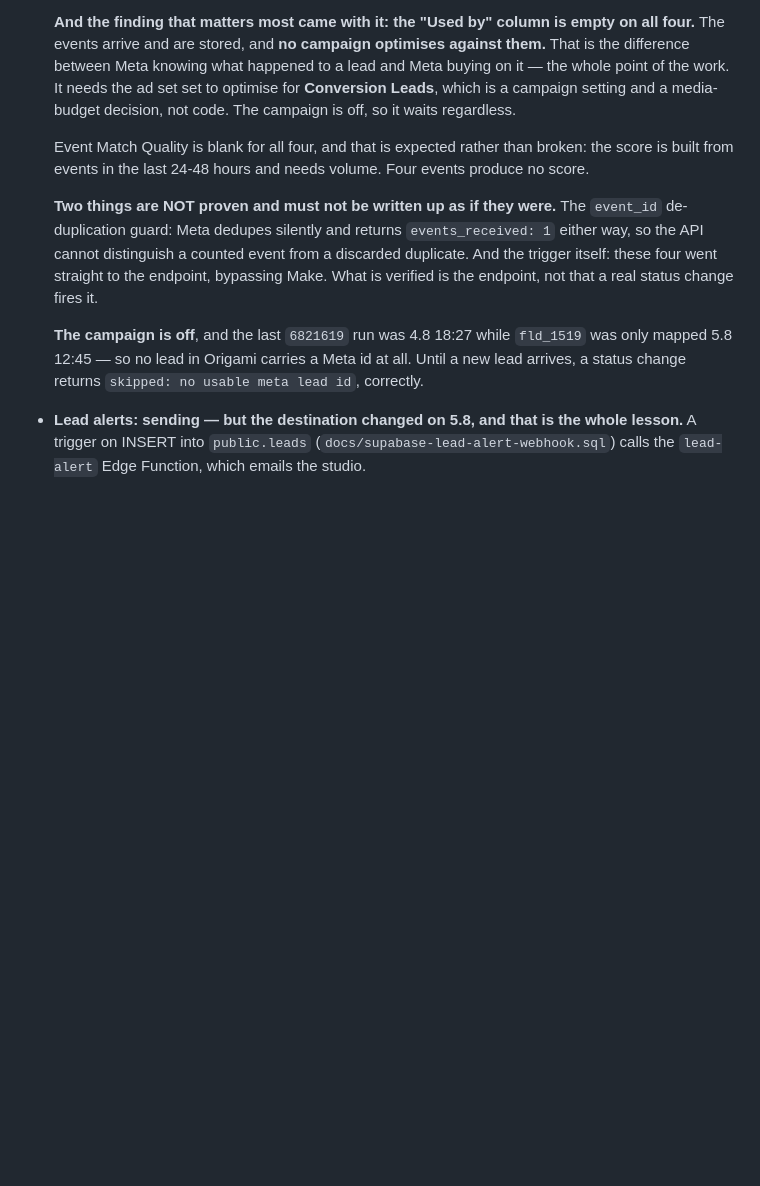
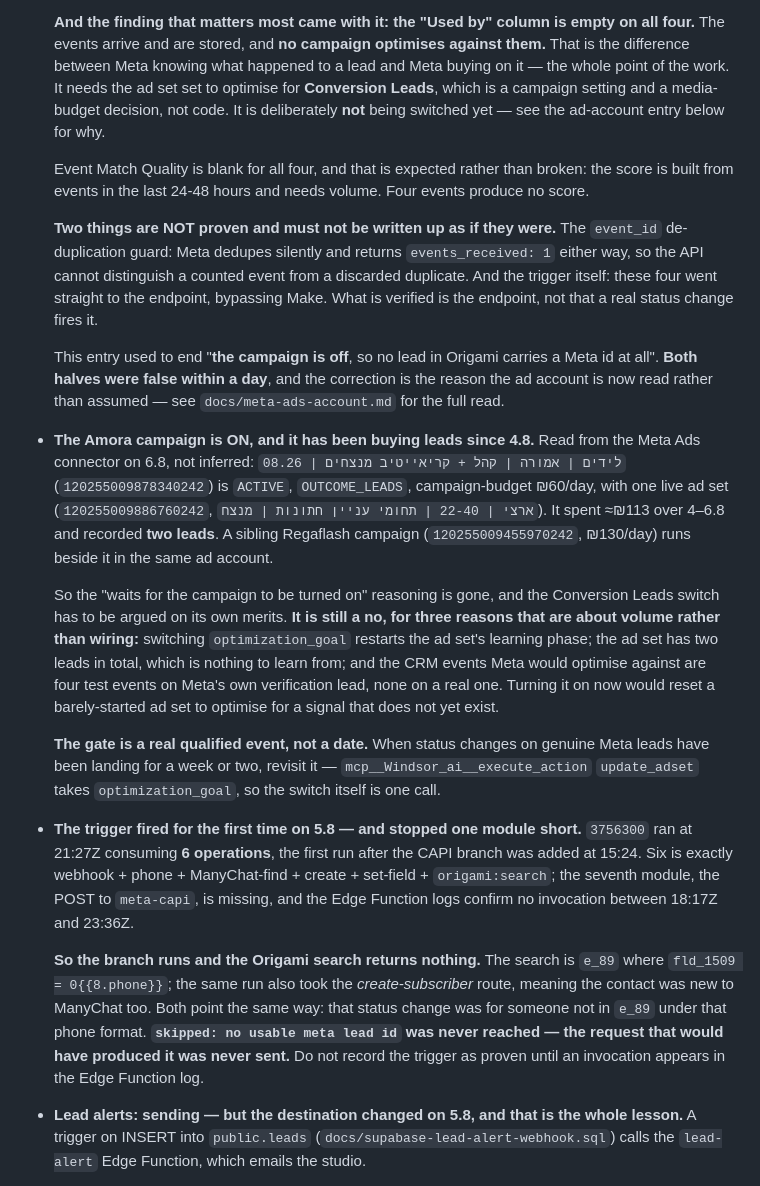
Before and after one commit to Regaflash/amora, a Markdown page: CLAUDE.md, the part around the change. Drawn GitHub-style; blank space fills up the shorter version.

```diff
--- a/CLAUDE.md
+++ b/CLAUDE.md
@@ -309,8 +309,8 @@ Because the host is Vercel, header rules live in **`vercel.json`**, not in
   optimises against them.** That is the difference between Meta knowing what
   happened to a lead and Meta buying on it — the whole point of the work. It
   needs the ad set set to optimise for **Conversion Leads**, which is a
-  campaign setting and a media-budget decision, not code. The campaign is off,
-  so it waits regardless.
+  campaign setting and a media-budget decision, not code. It is deliberately
+  **not** being switched yet — see the ad-account entry below for why.
 
   Event Match Quality is blank for all four, and that is expected rather than
   broken: the score is built from events in the last 24-48 hours and needs
@@ -323,10 +323,47 @@ Because the host is Vercel, header rules live in **`vercel.json`**, not in
   straight to the endpoint, bypassing Make. What is verified is the endpoint,
   not that a real status change fires it.
 
-  **The campaign is off**, and the last `6821619` run was 4.8 18:27 while
-  `fld_1519` was only mapped 5.8 12:45 — so no lead in Origami carries a Meta
-  id at all. Until a new lead arrives, a status change returns
-  `skipped: no usable meta lead id`, correctly.
+  This entry used to end "**the campaign is off**, so no lead in Origami
+  carries a Meta id at all". **Both halves were false within a day**, and the
+  correction is the reason the ad account is now read rather than assumed —
+  see `docs/meta-ads-account.md` for the full read.
+
+- **The Amora campaign is ON, and it has been buying leads since 4.8.** Read
+  from the Meta Ads connector on 6.8, not inferred: `לידים | אמורה | קהל +
+  קריאייטיב מנצחים | 08.26` (`120255009878340242`) is `ACTIVE`,
+  `OUTCOME_LEADS`, campaign-budget ₪60/day, with one live ad set
+  (`120255009886760242`, `ארצי | 22-40 | תחומי עניין חתונות | מנצח`). It spent
+  ≈₪113 over 4–6.8 and recorded **two leads**. A sibling Regaflash campaign
+  (`120255009455970242`, ₪130/day) runs beside it in the same ad account.
+
+  So the "waits for the campaign to be turned on" reasoning is gone, and the
+  Conversion Leads switch has to be argued on its own merits. **It is still a
+  no, for three reasons that are about volume rather than wiring:** switching
+  `optimization_goal` restarts the ad set's learning phase; the ad set has two
+  leads in total, which is nothing to learn from; and the CRM events Meta would
+  optimise against are four test events on Meta's own verification lead, none
+  on a real one. Turning it on now would reset a barely-started ad set to
+  optimise for a signal that does not yet exist.
+
+  **The gate is a real qualified event, not a date.** When status changes on
+  genuine Meta leads have been landing for a week or two, revisit it —
+  `mcp__Windsor_ai__execute_action` `update_adset` takes `optimization_goal`,
+  so the switch itself is one call.
+
+- **The trigger fired for the first time on 5.8 — and stopped one module
+  short.** `3756300` ran at 21:27Z consuming **6 operations**, the first run
+  after the CAPI branch was added at 15:24. Six is exactly
+  webhook + phone + ManyChat-find + create + set-field + `origami:search`;
+  the seventh module, the POST to `meta-capi`, is missing, and the Edge
+  Function logs confirm no invocation between 18:17Z and 23:36Z.
+
+  **So the branch runs and the Origami search returns nothing.** The search is
+  `e_89` where `fld_1509 = 0{{8.phone}}`; the same run also took the
+  *create-subscriber* route, meaning the contact was new to ManyChat too. Both
+  point the same way: that status change was for someone not in `e_89` under
+  that phone format. **`skipped: no usable meta lead id` was never reached —
+  the request that would have produced it was never sent.** Do not record the
+  trigger as proven until an invocation appears in the Edge Function log.
 
 - **Lead alerts: sending — but the destination changed on 5.8, and that is the
   whole lesson.** A trigger on INSERT into `public.leads`
```
Also changed, not shown: docs/meta-ads-account.md (added, +110 -0 lines).
